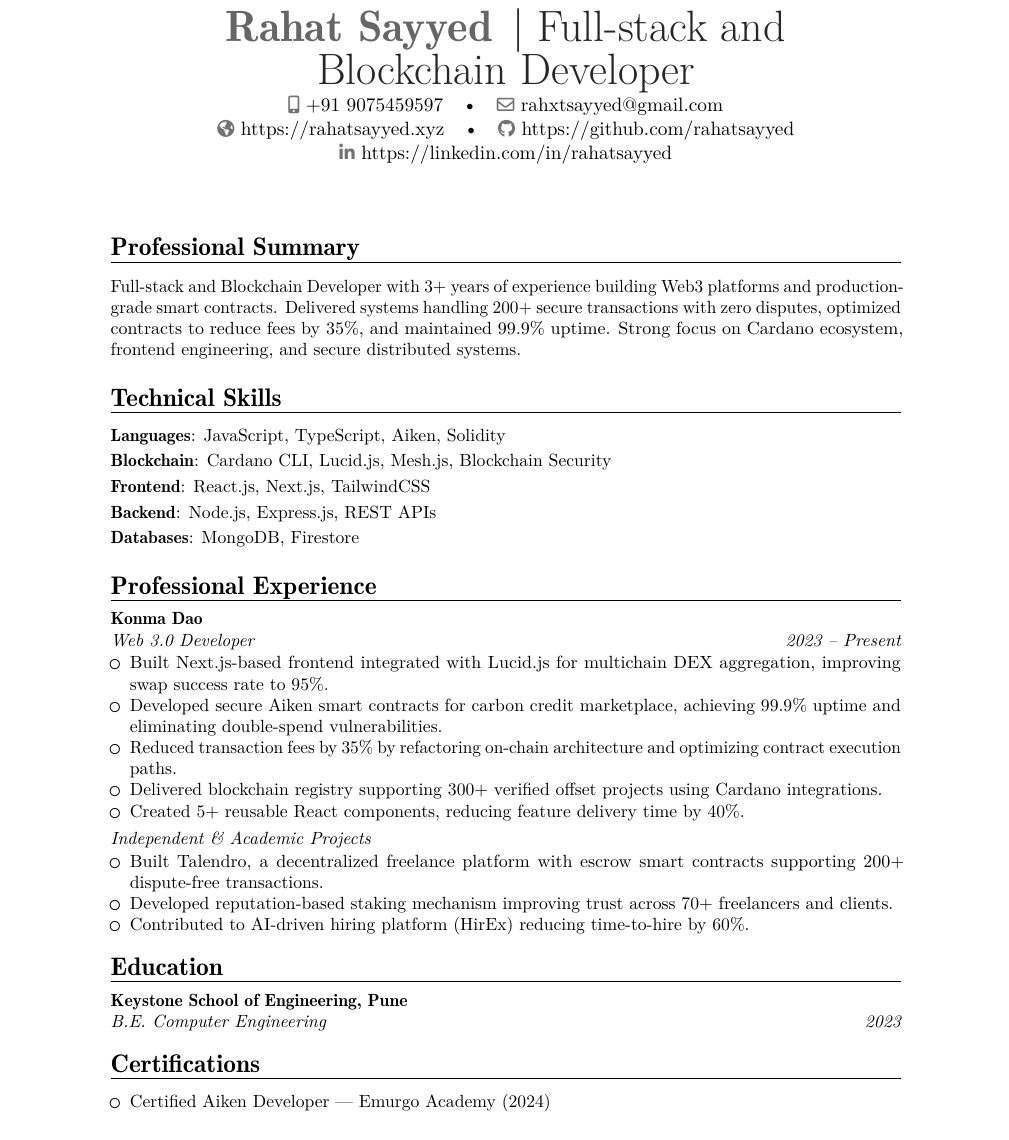
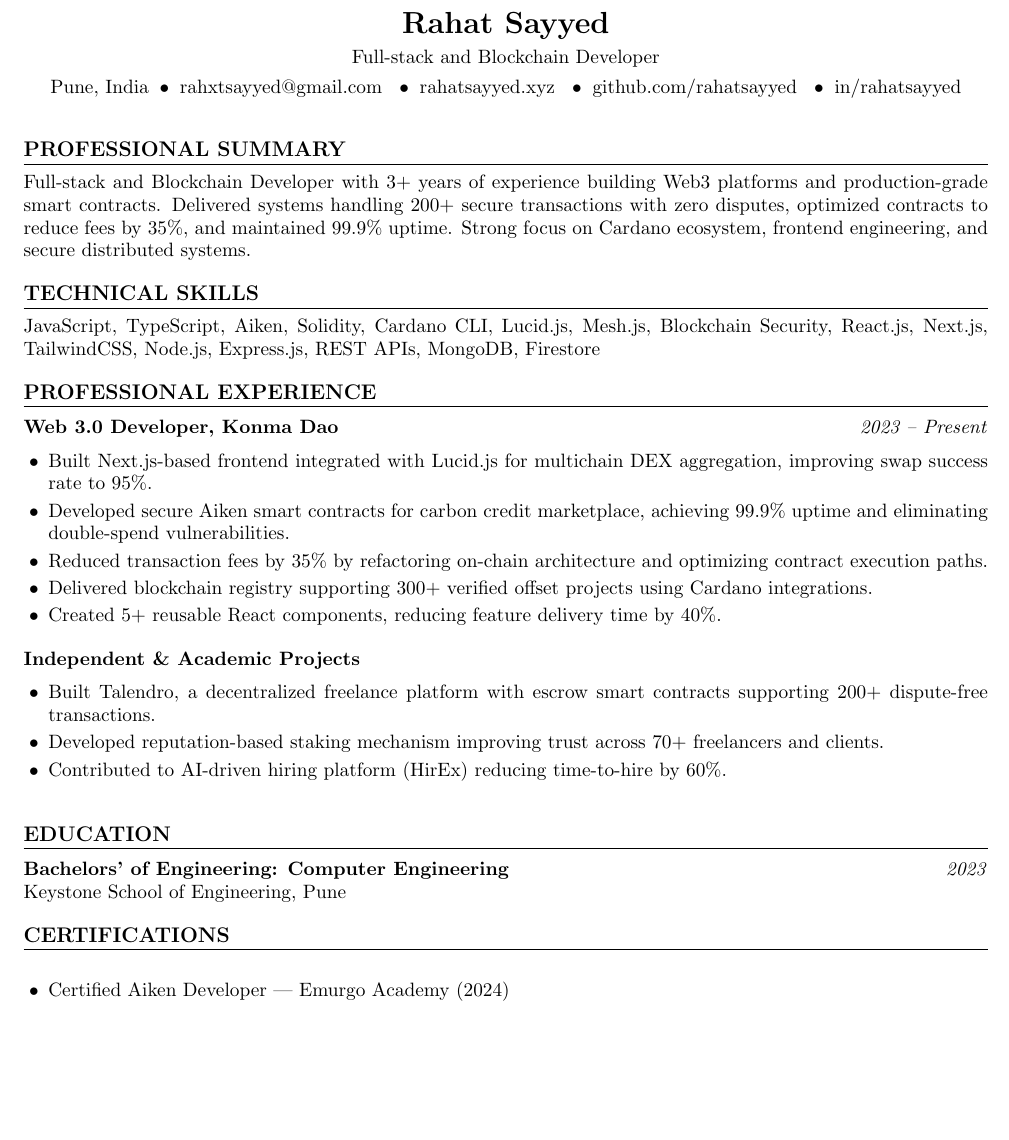
Before and after one commit to rahatsayyed/resume-html-pdf, a LaTeX CV (resume.tex, which reads content.tex): part of page 1 of 2 before the commit and part of the page after it, cut so that both start at the same text, the shorter picture padded with empty space. Compiled offline with pdfLaTeX.

Commit message:
update resume styling

```diff
--- a/content.tex
+++ b/content.tex
@@ -3,10 +3,11 @@
 %====================
 \newcommand{\FullName}{Rahat Sayyed}
 \newcommand{\Email}{rahxtsayyed@gmail.com}
+\newcommand{\Address}{Pune, India}
 \newcommand{\Phone}{+91 9075459597}
-\newcommand{\Website}{https://rahatsayyed.xyz}
-\newcommand{\Github}{https://github.com/rahatsayyed}
-\newcommand{\LinkedIn}{https://linkedin.com/in/rahatsayyed}
+\newcommand{\Website}{rahatsayyed.xyz}
+\newcommand{\Github}{github.com/rahatsayyed}
+\newcommand{\LinkedIn}{in/rahatsayyed}
 
 %====================
 % SUMMARY
@@ -20,11 +21,7 @@ Strong focus on Cardano ecosystem, frontend engineering, and secure distributed
 %====================
 % SKILLS
 %====================
-\newcommand{\SkillsLanguages}{JavaScript, TypeScript, Aiken, Solidity}
-\newcommand{\SkillsBlockchain}{Cardano CLI, Lucid.js, Mesh.js, Blockchain Security}
-\newcommand{\SkillsFrontend}{React.js, Next.js, TailwindCSS}
-\newcommand{\SkillsBackend}{Node.js, Express.js, REST APIs}
-\newcommand{\SkillsDB}{MongoDB, Firestore}
+\newcommand{\Skills}{JavaScript, TypeScript, Aiken, Solidity, Cardano CLI, Lucid.js, Mesh.js, Blockchain Security, React.js, Next.js, TailwindCSS, Node.js, Express.js, REST APIs, MongoDB, Firestore}
 
 \newcommand{\JobTitle}{Full-stack and Blockchain Developer}
 
@@ -51,7 +48,7 @@ Strong focus on Cardano ecosystem, frontend engineering, and secure distributed
 %====================
 % EDUCATION
 %====================
-\newcommand{\Degree}{B.E. Computer Engineering}
+\newcommand{\Degree}{Bachelors’ of Engineering: Computer Engineering}
 \newcommand{\University}{Keystone School of Engineering, Pune}
 \newcommand{\GradYear}{2023}
 
--- a/resume.tex
+++ b/resume.tex
@@ -28,69 +64,75 @@
 \begin{document}
-\makecvtitle
 
-%====================
+% ======================================================
+% HEADER
+% ======================================================
+\begin{center}
+  {\LARGE \textbf{\FullName}} \\[4pt]
+
+  {\JobTitle} \\[4pt]
+
+  \Address
+  \sep \href{mailto:\Email}{\Email}
+  \sep \href{\Website}{\Website}
+  \sep \href{\Github}{\Github}
+  \sep \href{\LinkedIn}{\LinkedIn}
+\end{center}
+
+\vspace{6pt}
+
+% ======================================================
 % SUMMARY
-%====================
-\section{Professional Summary}
-\small{\SummaryText}
+% ======================================================
+\resumesection{Professional Summary}
+\SummaryText
 
-%====================
+% ======================================================
 % SKILLS
-%====================
-\section{Technical Skills}
-\cvitem{Languages}{\SkillsLanguages}
-\cvitem{Blockchain}{\SkillsBlockchain}
-\cvitem{Frontend}{\SkillsFrontend}
-\cvitem{Backend}{\SkillsBackend}
-\cvitem{Databases}{\SkillsDB}
+% ======================================================
+\resumesection{Technical Skills}
+\Skills
 
-%====================
+% ======================================================
 % EXPERIENCE
-%====================
-\section{Professional Experience}
+% ======================================================
+\resumesection{Professional Experience}
 
-\cventry
-  {\KonmaDates}
-  {\KonmaRole}
-  {\KonmaCompany}
-  {}
-  {}
-  {
-    \begin{itemize}
-      \KonmaBullets
-    \end{itemize}
-  }
+% ---- Konma Role ----
+\begin{tabularx}{\textwidth}{@{}X r@{}}
+  \textbf{\KonmaRole, \KonmaCompany} & \textit{\KonmaDates}
+\end{tabularx}\vspace{-6pt}
 
-\cventry
-  {}
-  {Independent \& Academic Projects}
-  {}
-  {}
-  {}
-  {
-    \begin{itemize}
-      \ProjectsBullets
-    \end{itemize}
-  }
+\begin{tightitemize}
+  \KonmaBullets
+\end{tightitemize}
 
-%====================
+% ---- Projects ----
+\begin{tabularx}{\textwidth}{@{}X r@{}}
+  \textbf{Independent \& Academic Projects}
+\end{tabularx}\vspace{-6pt}
+
+
+\begin{tightitemize}
+  \ProjectsBullets
+\end{tightitemize}
+
+% ======================================================
 % EDUCATION
-%====================
-\section{Education}
-\cventry
-  {\GradYear}
-  {\Degree}
-  {\University}
-  {}
-  {}
-  {}
+% ======================================================
+\resumesection{Education}
 
-%====================
+\begin{tabularx}{\textwidth}{@{}X r@{}}
+  \textbf{\Degree} & \textit{\GradYear}
+\end{tabularx}
+\University
+
+% ======================================================
 % CERTIFICATIONS
-%====================
-\section{Certifications}
-\begin{itemize}
-\Certifications
-\end{itemize}
+% ======================================================
+\resumesection{Certifications}
+
+\begin{tightitemize}
+  \Certifications
+\end{tightitemize}
 
 \end{document}
```
Also changed, not shown: resume.tex (68 more changed lines).
